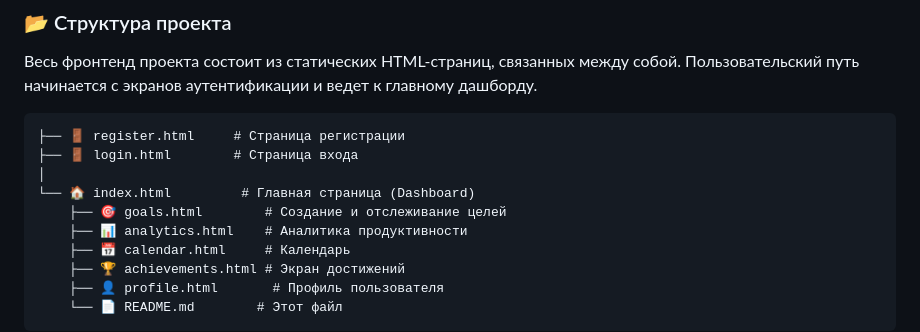
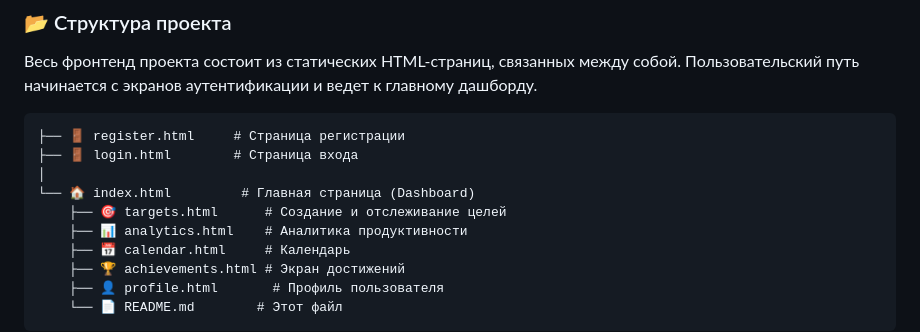
Before and after one commit to Amish88r/study_flow_frontend, a Markdown page: README.md, the part around the change. Drawn GitHub-style.

```diff
--- a/README.md
+++ b/README.md
@@ -27,7 +27,7 @@
 ├── 🚪 login.html        # Страница входа
 │
 └── 🏠 index.html         # Главная страница (Dashboard)
-    ├── 🎯 goals.html        # Создание и отслеживание целей
+    ├── 🎯 targets.html      # Создание и отслеживание целей
     ├── 📊 analytics.html    # Аналитика продуктивности
     ├── 📅 calendar.html     # Календарь
     ├── 🏆 achievements.html # Экран достижений
```
